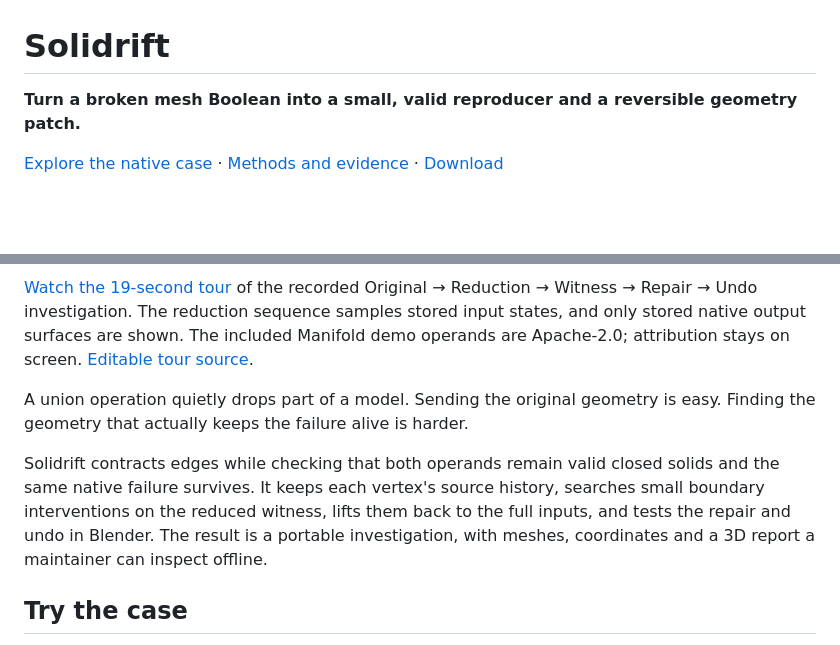
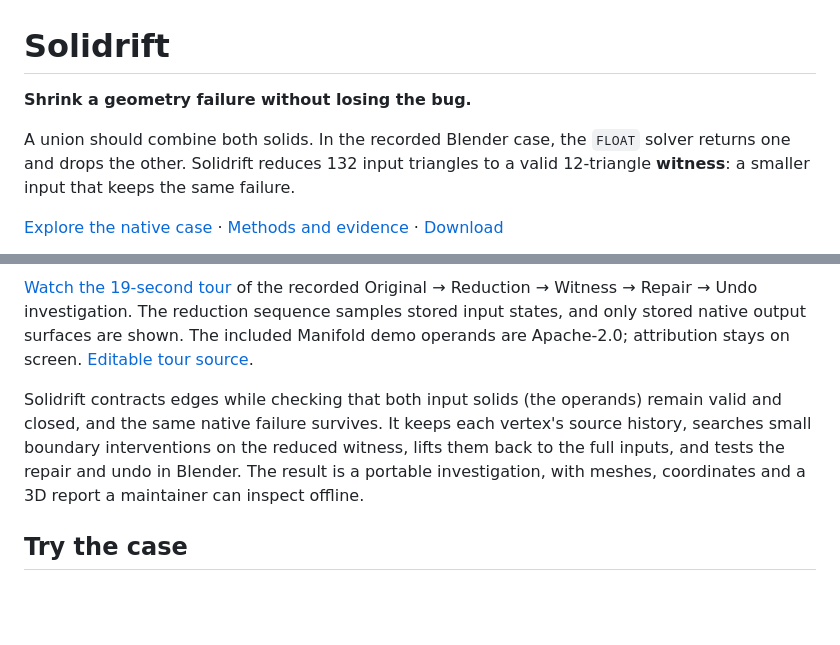
Before and after one commit to nazeeh111/Solidrift, a Markdown page: README.md, 2 parts joined by grey strips. GitHub-like rendering; blank space fills up the shorter version.

Commit message:
docs: explain the missing-solid failure before the tour

```diff
--- a/README.md
+++ b/README.md
@@ -1,6 +1,8 @@
 # Solidrift
 
-**Turn a broken mesh Boolean into a small, valid reproducer and a reversible geometry patch.**
+**Shrink a geometry failure without losing the bug.**
+
+A union should combine both solids. In the recorded Blender case, the `FLOAT` solver returns one and drops the other. Solidrift reduces 132 input triangles to a valid 12-triangle **witness**: a smaller input that keeps the same failure.
 
 [Explore the native case](https://nazeeh111.github.io/Solidrift/) · [Methods and evidence](docs/EVIDENCE.md) · [Download](https://github.com/nazeeh111/Solidrift/releases)
 
@@ -8,9 +10,7 @@
 
 [Watch the 19-second tour](https://nazeeh111.github.io/Solidrift/tour.html) of the recorded Original → Reduction → Witness → Repair → Undo investigation. The reduction sequence samples stored input states, and only stored native output surfaces are shown. The included Manifold demo operands are Apache-2.0; attribution stays on screen. [Editable tour source](tools/tour/README.md).
 
-A union operation quietly drops part of a model. Sending the original geometry is easy. Finding the geometry that actually keeps the failure alive is harder.
-
-Solidrift contracts edges while checking that both operands remain valid closed solids and the same native failure survives. It keeps each vertex's source history, searches small boundary interventions on the reduced witness, lifts them back to the full inputs, and tests the repair and undo in Blender. The result is a portable investigation, with meshes, coordinates and a 3D report a maintainer can inspect offline.
+Solidrift contracts edges while checking that both input solids (the operands) remain valid and closed, and the same native failure survives. It keeps each vertex's source history, searches small boundary interventions on the reduced witness, lifts them back to the full inputs, and tests the repair and undo in Blender. The result is a portable investigation, with meshes, coordinates and a 3D report a maintainer can inspect offline.
 
 ## Try the case
 
```
